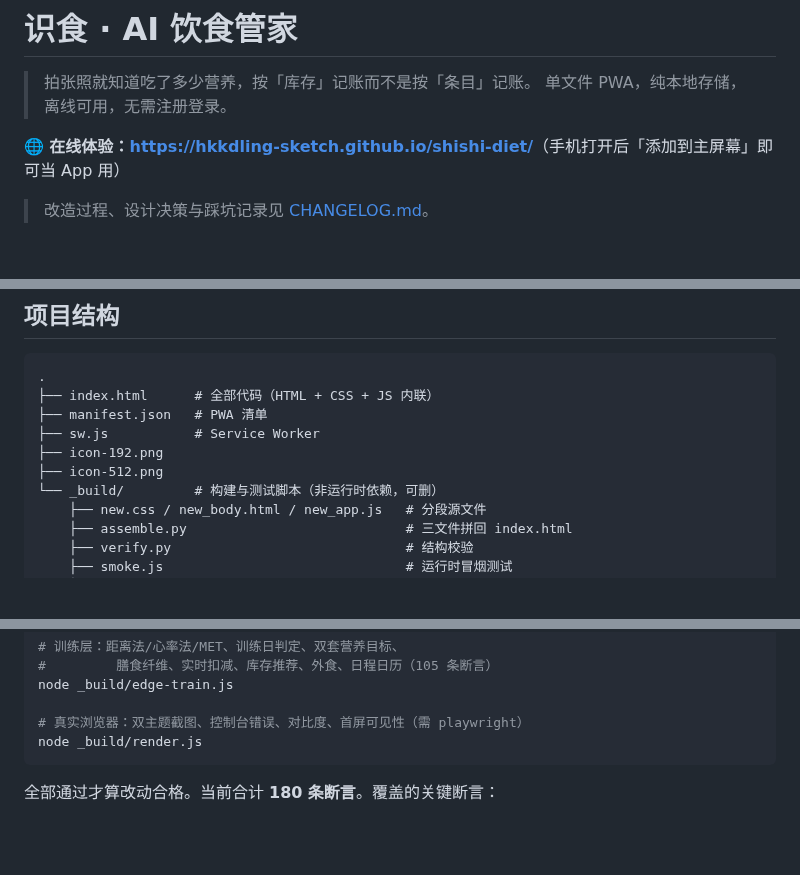
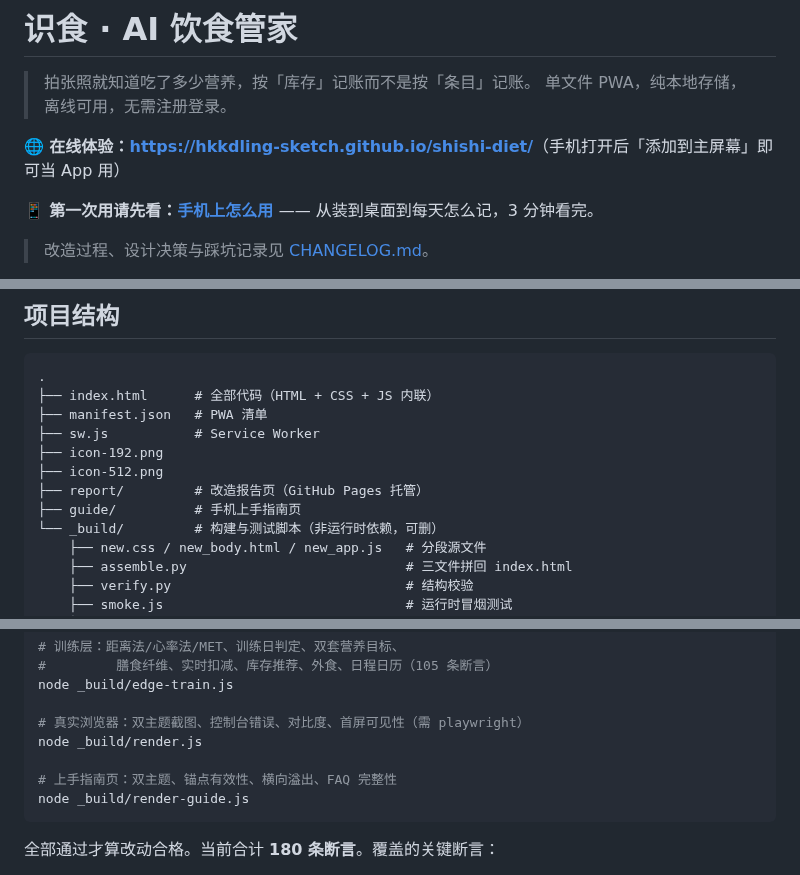
Before and after one commit to hkkdling-sketch/shishi-diet, a Markdown page: README.md, 3 parts joined by grey strips. Rendered like a GitHub page; blank space fills up the shorter version.

````diff
--- a/README.md
+++ b/README.md
@@ -4,6 +4,8 @@
 > 单文件 PWA，纯本地存储，离线可用，无需注册登录。
 
 **🌐 在线体验：<https://hkkdling-sketch.github.io/shishi-diet/>**（手机打开后「添加到主屏幕」即可当 App 用）
+
+**📱 第一次用请先看：[手机上怎么用](https://hkkdling-sketch.github.io/shishi-diet/guide/)** —— 从装到桌面到每天怎么记，3 分钟看完。
 
 > 改造过程、设计决策与踩坑记录见 [CHANGELOG.md](CHANGELOG.md)。
 
@@ -164,6 +166,8 @@ Key 只存本机 `localStorage`，不会上传到任何地方。
 ├── sw.js           # Service Worker
 ├── icon-192.png
 ├── icon-512.png
+├── report/         # 改造报告页（GitHub Pages 托管）
+├── guide/          # 手机上手指南页
 └── _build/         # 构建与测试脚本（非运行时依赖，可删）
     ├── new.css / new_body.html / new_app.js   # 分段源文件
     ├── assemble.py                            # 三文件拼回 index.html
@@ -209,6 +213,9 @@ node _build/edge-train.js
 
 # 真实浏览器：双主题截图、控制台错误、对比度、首屏可见性（需 playwright）
 node _build/render.js
+
+# 上手指南页：双主题、锚点有效性、横向溢出、FAQ 完整性
+node _build/render-guide.js
 ```
 
 全部通过才算改动合格。当前合计 **180 条断言**。覆盖的关键断言：
````
